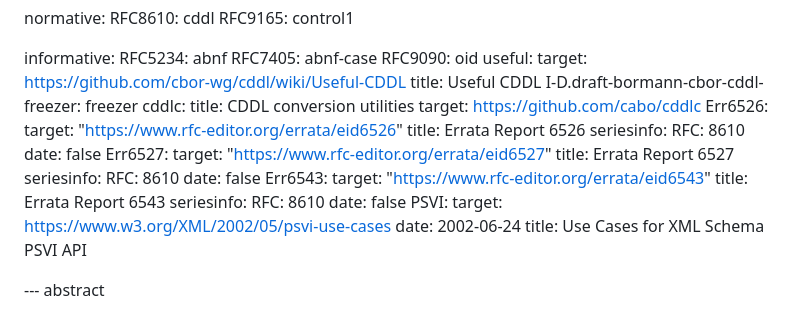
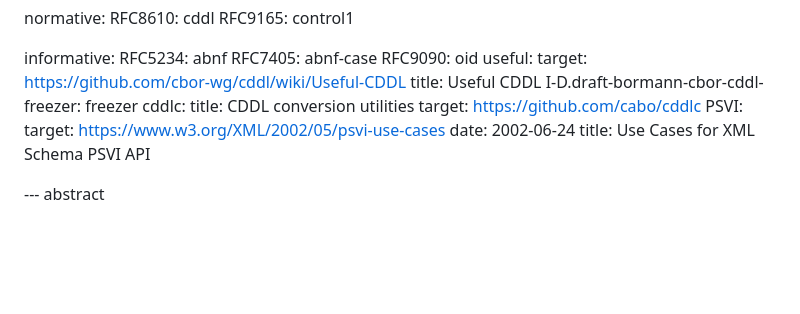
Before and after one commit to cbor-wg/cddl-2, a Markdown page: draft-bormann-cbor-cddl-2-draft.md, the part around one of its changes. Drawn GitHub-style; blank space fills up the shorter version.

```diff
--- a/draft-bormann-cbor-cddl-2-draft.md
+++ b/draft-bormann-cbor-cddl-2-draft.md
@@ -45,24 +45,6 @@ informative:
   cddlc:
     title: CDDL conversion utilities
     target: https://github.com/cabo/cddlc
-  Err6526:
-    target: "https://www.rfc-editor.org/errata/eid6526"
-    title: Errata Report 6526
-    seriesinfo:
-      RFC: 8610
-    date: false
-  Err6527:
-    target: "https://www.rfc-editor.org/errata/eid6527"
-    title: Errata Report 6527
-    seriesinfo:
-      RFC: 8610
-    date: false
-  Err6543:
-    target: "https://www.rfc-editor.org/errata/eid6543"
-    title: Errata Report 6543
-    seriesinfo:
-      RFC: 8610
-    date: false
   PSVI:
     target: https://www.w3.org/XML/2002/05/psvi-use-cases
     date: 2002-06-24
```
Also changed, not shown: other parts of draft-bormann-cbor-cddl-2-draft.md (+5 -197 lines).
